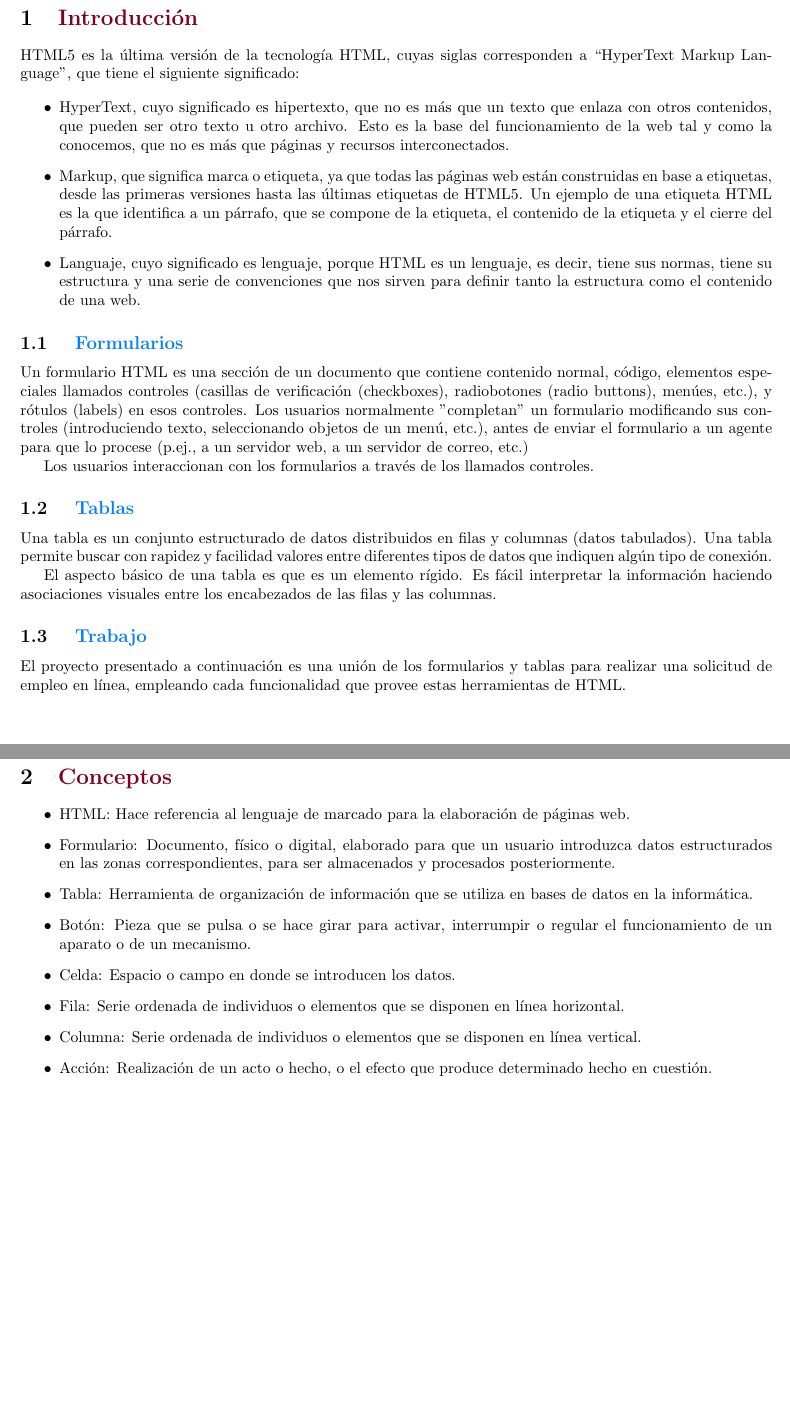
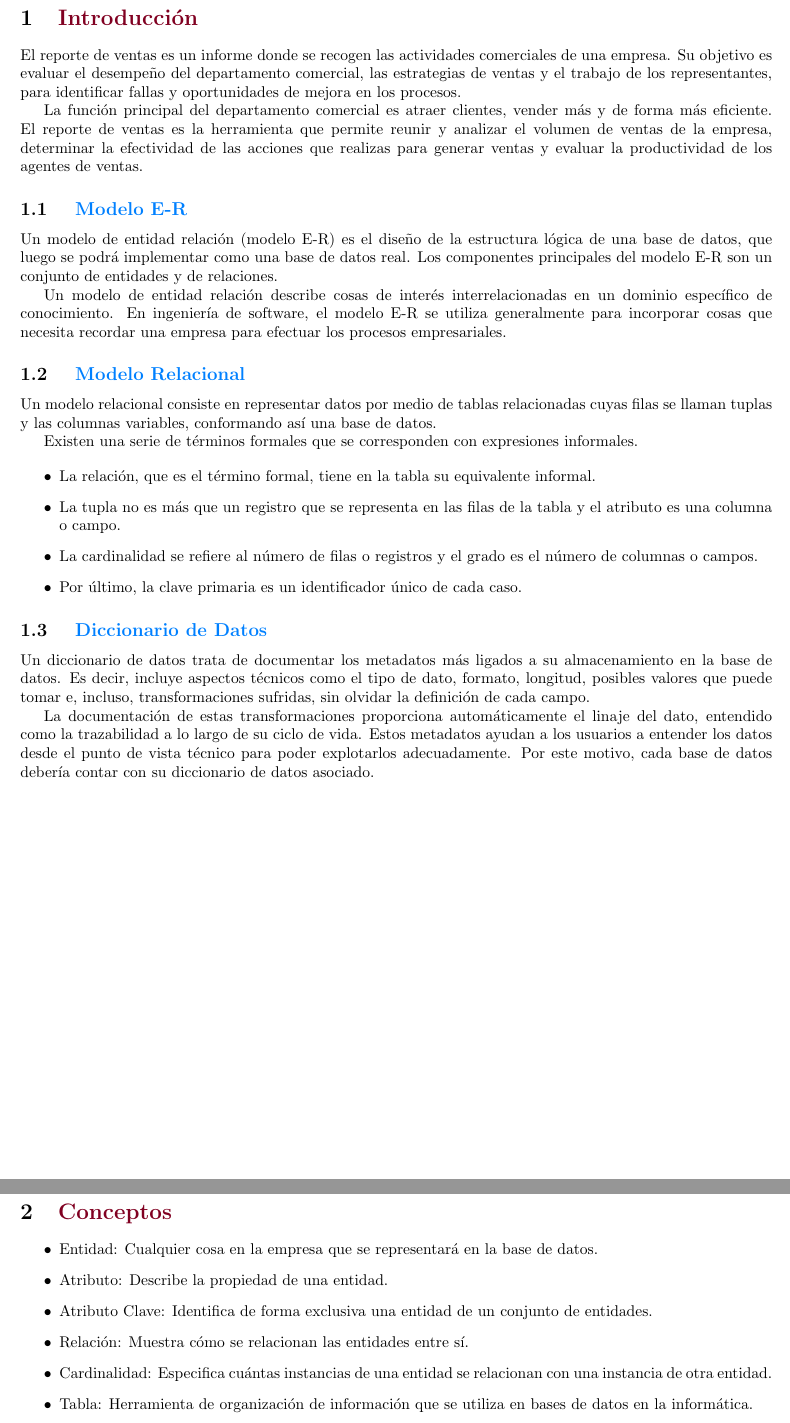
Before and after one commit to EmiHurtado/Meta-TDAW, a LaTeX document (Reporte.tex): two parts of pages 4 and 5 of 10 before the commit and two parts of pages 4 and 5 of 12 after it, joined at a grey line, cut so that both start at the same text, the shorter picture padded with empty space. Compiled offline with pdfLaTeX.

Commit message:
Avance Reporte 17/03

```diff
--- a/Reporte.tex
+++ b/Reporte.tex
@@ -70,42 +77,43 @@
 
 %################################################
 \section{\color{colorIPN}{Introducción}}
-HTML5 es la última versión de la tecnología HTML, cuyas siglas corresponden a “HyperText Markup Language”, que tiene el siguiente significado:
+El reporte de ventas es un informe donde se recogen las actividades comerciales de una empresa. Su objetivo es evaluar el desempeño del departamento comercial, las estrategias de ventas y el trabajo de los representantes, para  identificar fallas y oportunidades de mejora en los procesos.
+
+La función principal del departamento comercial es atraer clientes, vender más y de forma más eficiente. El reporte de ventas es la herramienta que permite reunir y analizar el volumen de ventas de la empresa, determinar la efectividad de las acciones que realizas para generar ventas y evaluar la productividad de los agentes de ventas.
+
+\subsection{ \color{colorESCOM}{Modelo E-R}}
+Un modelo de entidad relación (modelo E-R) es el diseño de la estructura lógica de una base de datos, que luego se podrá implementar como una base de datos real. Los componentes principales del modelo E-R son un conjunto de entidades y de relaciones.
+
+Un modelo de entidad relación describe cosas de interés interrelacionadas en un dominio específico de conocimiento. En ingeniería de software, el modelo E-R se utiliza generalmente para incorporar cosas que necesita recordar una empresa para efectuar los procesos empresariales.
+
+\subsection{ \color{colorESCOM}{Modelo Relacional}}
+Un modelo relacional consiste en representar datos por medio de tablas relacionadas cuyas filas se llaman tuplas y las columnas variables, conformando así una base de datos.
+
+Existen una serie de términos formales que se corresponden con expresiones informales.
 
 \begin{itemize}
-	\item  HyperText, cuyo significado es hipertexto, que no es más que un texto que enlaza con otros contenidos, que pueden ser otro texto u otro archivo. Esto es la base del funcionamiento de la web tal y como la conocemos, que no es más que páginas y recursos interconectados.
-	\item  Markup, que significa marca o etiqueta, ya que todas las páginas web están construidas en base a etiquetas, desde las primeras versiones hasta las últimas etiquetas de HTML5. Un ejemplo de una etiqueta HTML es la que identifica a un párrafo, que se compone de la etiqueta, el contenido de la etiqueta y el cierre del párrafo.
-	\item Languaje, cuyo significado es lenguaje, porque HTML es un lenguaje, es decir, tiene sus normas, tiene su estructura y una serie de convenciones que nos sirven para definir tanto la estructura como el contenido de una web.
-
+	\item La relación, que es el término formal, tiene en la tabla su equivalente informal.
+	\item La tupla no es más que un registro que se representa en las filas de la tabla y el atributo es una columna o campo.
+	\item La cardinalidad se refiere al número de filas o registros y el grado es el número de columnas o campos.
+	\item Por último, la clave primaria es un identificador único de cada caso.
 \end{itemize}
 
-\subsection{ \color{colorESCOM}{Formularios}}
-Un formulario HTML es una sección de un documento que contiene contenido normal, código, elementos especiales llamados controles (casillas de verificación (checkboxes), radiobotones (radio buttons), menúes, etc.), y rótulos (labels) en esos controles. Los usuarios normalmente "completan" un formulario modificando sus controles (introduciendo texto, seleccionando objetos de un menú, etc.), antes de enviar el formulario a un agente para que lo procese (p.ej., a un servidor web, a un servidor de correo, etc.)
+\subsection{ \color{colorESCOM}{Diccionario de Datos}}
+Un diccionario de datos trata de documentar los metadatos más ligados a su almacenamiento en la base de datos. Es decir, incluye aspectos técnicos como el tipo de dato, formato, longitud, posibles valores que puede tomar e, incluso, transformaciones sufridas, sin olvidar la definición de cada campo.
 
-Los usuarios interaccionan con los formularios a través de los llamados controles.
-
-\subsection{ \color{colorESCOM}{Tablas}}
-Una tabla es un conjunto estructurado de datos distribuidos en filas y columnas (datos tabulados). Una tabla permite buscar con rapidez y facilidad valores entre diferentes tipos de datos que indiquen algún tipo de conexión.
-
-El aspecto básico de una tabla es que es un elemento rígido. Es fácil interpretar la información haciendo asociaciones visuales entre los encabezados de las filas y las columnas.
-
-\subsection{ \color{colorESCOM}{Trabajo}}
-El proyecto presentado a continuación es una unión de los formularios y tablas para realizar una solicitud de empleo en línea, empleando cada funcionalidad que provee estas herramientas de HTML.
-
+La documentación de estas transformaciones proporciona automáticamente el linaje del dato, entendido como la trazabilidad a lo largo de su ciclo de vida. Estos metadatos ayudan a los usuarios a entender los datos desde el punto de vista técnico para poder explotarlos adecuadamente. Por este motivo, cada base de datos debería contar con su diccionario de datos asociado.
 \pagebreak
 
 %################################################
 \section{\color{colorIPN}{Conceptos}}
 
 \begin{itemize}
-	\item  HTML: Hace referencia al lenguaje de marcado para la elaboración de páginas web.
-	\item  Formulario: Documento, físico o digital, elaborado para que un usuario introduzca datos estructurados en las zonas correspondientes, para ser almacenados y procesados posteriormente.
-	\item  Tabla: Herramienta de organización de información que se utiliza en bases de datos en la informática.
-	\item Botón: Pieza que se pulsa o se hace girar para activar, interrumpir o regular el funcionamiento de un aparato o de un mecanismo.
-	\item Celda: Espacio o campo en donde se introducen los datos.
-	\item Fila: Serie ordenada de individuos o elementos que se disponen en línea horizontal.
-	\item Columna: Serie ordenada de individuos o elementos que se disponen en línea vertical.
-	\item Acción: Realización de un acto o hecho, o el efecto que produce determinado hecho en cuestión.
+	\item  Entidad: Cualquier cosa en la empresa que se representará en la base de datos.
+	\item  Atributo: Describe la propiedad de una entidad.
+	\item  Atributo Clave: Identifica de forma exclusiva una entidad de un conjunto de entidades.
+	\item Relación: Muestra cómo se relacionan las entidades entre sí.
+	\item Cardinalidad: Especifica cuántas instancias de una entidad se relacionan con una instancia de otra entidad.
+	\item Tabla: Herramienta de organización de información que se utiliza en bases de datos en la informática.
 
 \end{itemize}
 
```
Also changed, not shown: Reporte.pdf (added), imagenes/Capture.PNG (added), imagenes/Capture10.PNG (added), imagenes/Capture11.PNG (added), imagenes/Capture12.PNG (added), imagenes/Capture13.PNG (added), imagenes/Capture14.PNG (added), imagenes/Capture2.PNG (added), imagenes/Capture3.PNG (added), imagenes/Capture4.PNG (added), imagenes/Capture5.PNG (added), imagenes/Capture6.PNG (added), imagenes/Capture7.PNG (added), imagenes/Capture8.PNG (added), 4 more files, 6 other files.
